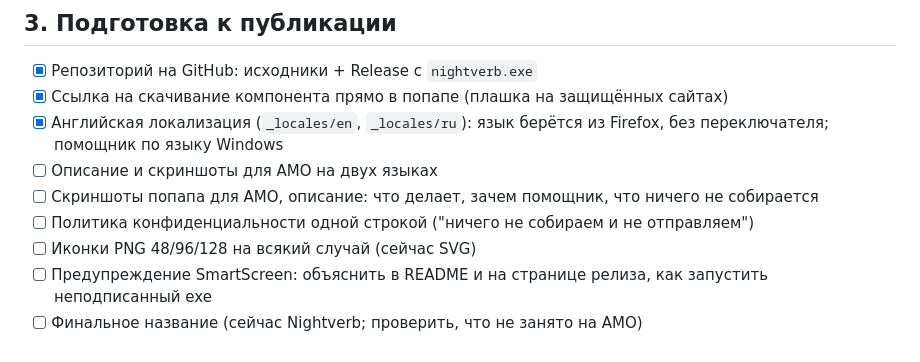
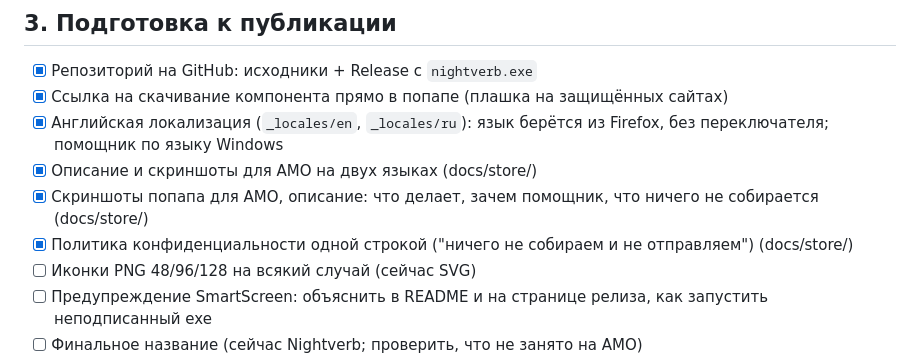
Before and after one commit to prkldev/nightverb, a Markdown page: TODO.md, the part around the change. Rendered like a GitHub page.

Commit message:
Task list: store texts are done

```diff
--- a/TODO.md
+++ b/TODO.md
@@ -52,9 +52,9 @@
 - [x] Репозиторий на GitHub: исходники + Release с `nightverb.exe`
 - [x] Ссылка на скачивание компонента прямо в попапе (плашка на защищённых сайтах)
 - [x] Английская локализация (`_locales/en`, `_locales/ru`): язык берётся из Firefox, без переключателя; помощник по языку Windows
-- [ ] Описание и скриншоты для AMO на двух языках
-- [ ] Скриншоты попапа для AMO, описание: что делает, зачем помощник, что ничего не собирается
-- [ ] Политика конфиденциальности одной строкой ("ничего не собираем и не отправляем")
+- [x] Описание и скриншоты для AMO на двух языках (docs/store/)
+- [x] Скриншоты попапа для AMO, описание: что делает, зачем помощник, что ничего не собирается (docs/store/)
+- [x] Политика конфиденциальности одной строкой ("ничего не собираем и не отправляем") (docs/store/)
 - [ ] Иконки PNG 48/96/128 на всякий случай (сейчас SVG)
 - [ ] Предупреждение SmartScreen: объяснить в README и на странице релиза, как запустить неподписанный exe
 - [ ] Финальное название (сейчас Nightverb; проверить, что не занято на AMO)
```
